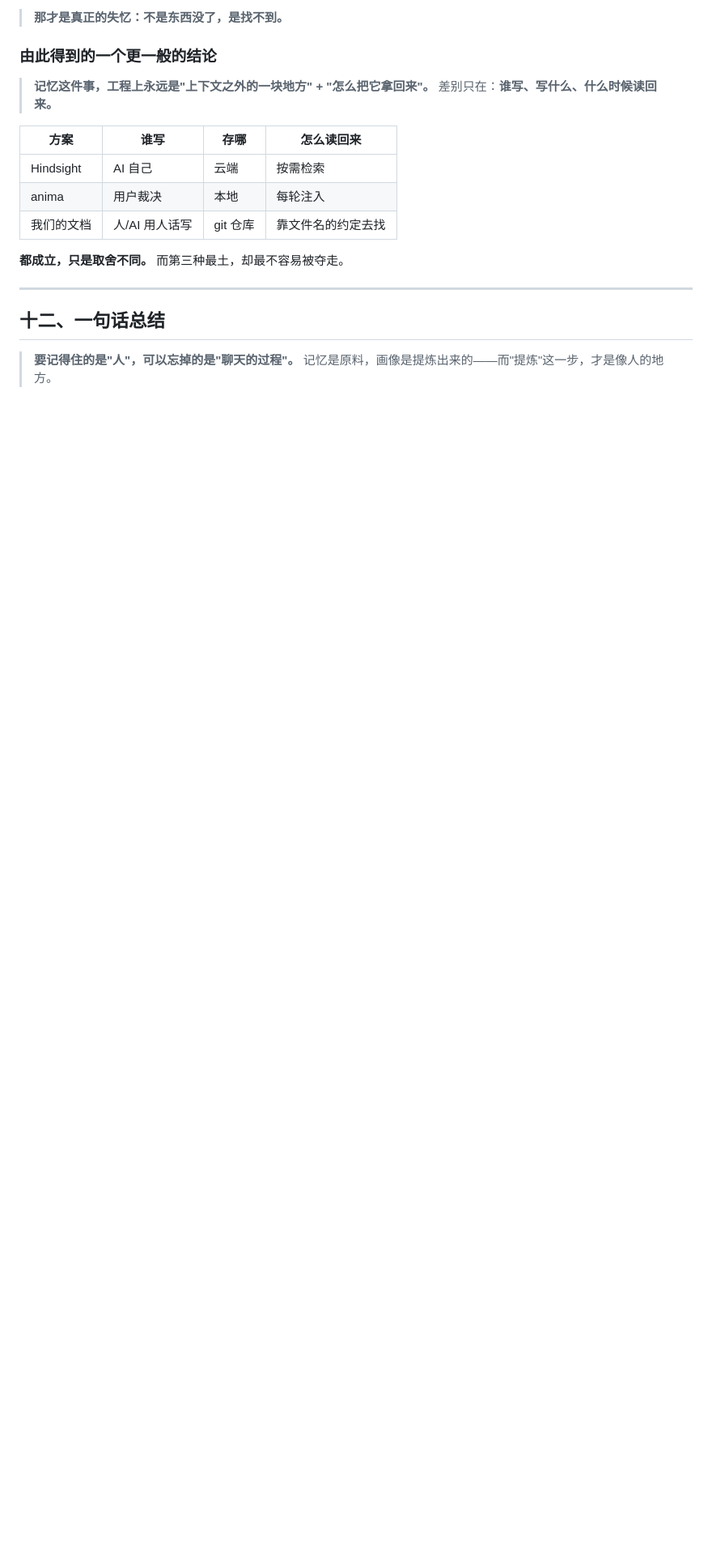
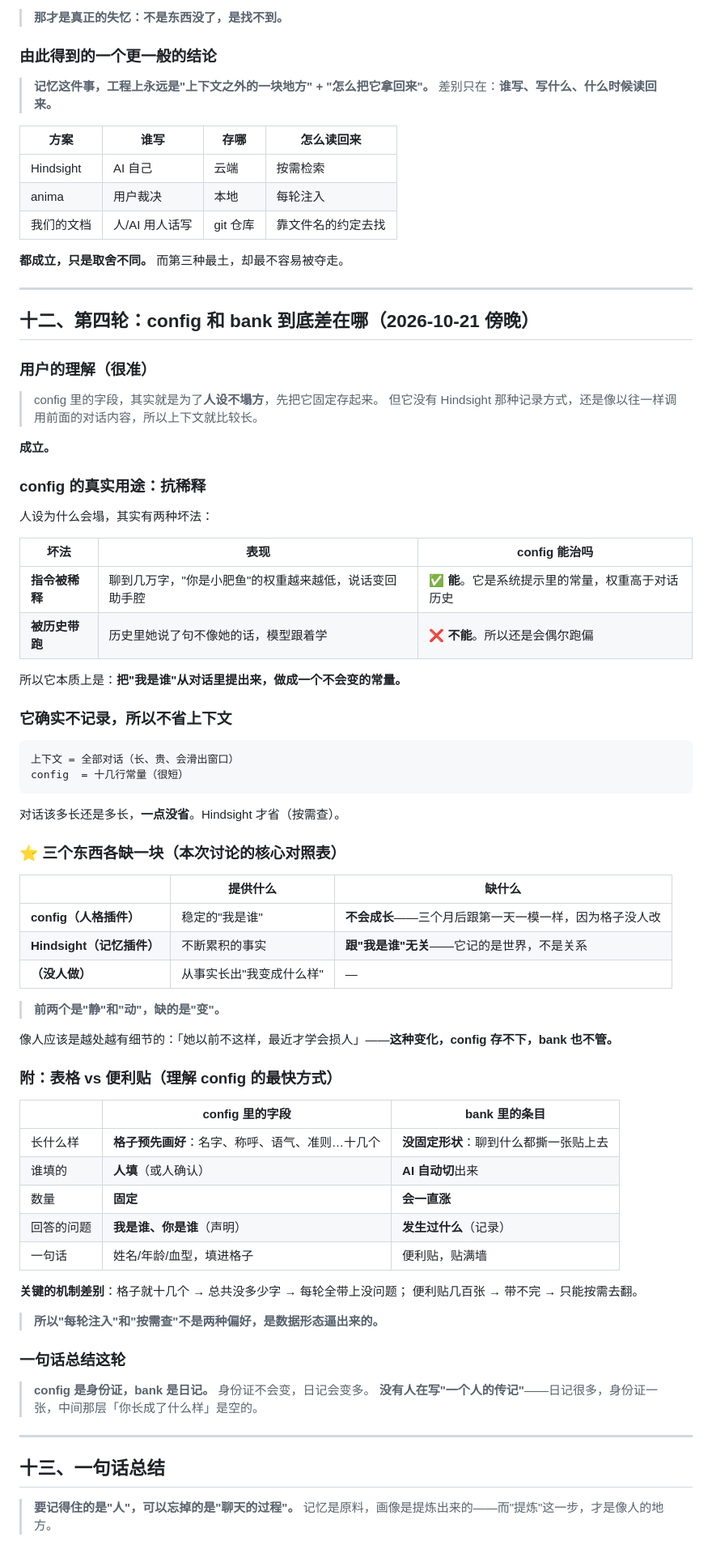
Before and after one commit to madc1989/dsh1989, a Markdown page: docs/记忆设计-讨论记录.md, the part around the change. Shown at 81% size. Drawn GitHub-style; blank space fills up the shorter version.

Commit message:
docs: 记忆设计第四轮 —— config 抗稀释 / 表格 vs 便利贴 / 三个东西各缺一块
核心对照表：
config 提供稳定的'我是谁'，缺'不会成长'
Hindsight 提供累积的事实，缺'跟我是谁无关'
没人做'从事实长出我变成什么样'——前两个是静和动，缺的是变。
另附：config=表格（格子固定、人填、数量固定），bank=便利贴（形状不定、AI切、会涨）；
'每轮注入'与'按需查'不是偏好，是数据形态逼出来的。

````diff
--- a/docs/记忆设计-讨论记录.md
+++ b/docs/记忆设计-讨论记录.md
@@ -424,7 +424,71 @@ traits（证据 / 置信度 / 时间 / 反例）
 
 ---
 
-## 十二、一句话总结
+## 十二、第四轮：config 和 bank 到底差在哪（2026-10-21 傍晚）
+
+### 用户的理解（很准）
+
+> config 里的字段，其实就是为了**人设不塌方**，先把它固定存起来。
+> 但它没有 Hindsight 那种记录方式，还是像以往一样调用前面的对话内容，所以上下文就比较长。
+
+**成立。**
+
+### config 的真实用途：抗稀释
+
+人设为什么会塌，其实有两种坏法：
+
+| 坏法 | 表现 | config 能治吗 |
+|---|---|---|
+| **指令被稀释** | 聊到几万字，"你是小肥鱼"的权重越来越低，说话变回助手腔 | ✅ **能**。它是系统提示里的常量，权重高于对话历史 |
+| **被历史带跑** | 历史里她说了句不像她的话，模型跟着学 | ❌ **不能**。所以还是会偶尔跑偏 |
+
+所以它本质上是：**把"我是谁"从对话里提出来，做成一个不会变的常量。**
+
+### 它确实不记录，所以不省上下文
+
+```
+上下文 = 全部对话（长、贵、会滑出窗口）
+config  = 十几行常量（很短）
+```
+
+对话该多长还是多长，**一点没省**。Hindsight 才省（按需查）。
+
+### ⭐ 三个东西各缺一块（本次讨论的核心对照表）
+
+| | 提供什么 | 缺什么 |
+|---|---|---|
+| **config（人格插件）** | 稳定的"我是谁" | **不会成长**——三个月后跟第一天一模一样，因为格子没人改 |
+| **Hindsight（记忆插件）** | 不断累积的事实 | **跟"我是谁"无关**——它记的是世界，不是关系 |
+| **（没人做）** | 从事实长出"我变成什么样" | — |
+
+> **前两个是"静"和"动"，缺的是"变"。**
+
+像人应该是越处越有细节的：「她以前不这样，最近才学会损人」——**这种变化，config 存不下，bank 也不管。**
+
+### 附：表格 vs 便利贴（理解 config 的最快方式）
+
+| | config 里的**字段** | bank 里的**条目** |
+|---|---|---|
+| 长什么样 | **格子预先画好**：名字、称呼、语气、准则…十几个 | **没固定形状**：聊到什么都撕一张贴上去 |
+| 谁填的 | **人填**（或人确认） | **AI 自动切**出来 |
+| 数量 | **固定** | **会一直涨** |
+| 回答的问题 | **我是谁、你是谁**（声明） | **发生过什么**（记录） |
+| 一句话 | 姓名/年龄/血型，填进格子 | 便利贴，贴满墙 |
+
+**关键的机制差别**：格子就十几个 → 总共没多少字 → 每轮全带上没问题；
+便利贴几百张 → 带不完 → 只能按需去翻。
+
+> **所以"每轮注入"和"按需查"不是两种偏好，是数据形态逼出来的。**
+
+### 一句话总结这轮
+
+> **config 是身份证，bank 是日记。**
+> 身份证不会变，日记会变多。
+> **没有人在写"一个人的传记"**——日记很多，身份证一张，中间那层「你长成了什么样」是空的。
+
+---
+
+## 十三、一句话总结
 
 > **要记得住的是"人"，可以忘掉的是"聊天的过程"。**
 > 记忆是原料，画像是提炼出来的——而"提炼"这一步，才是像人的地方。
````
